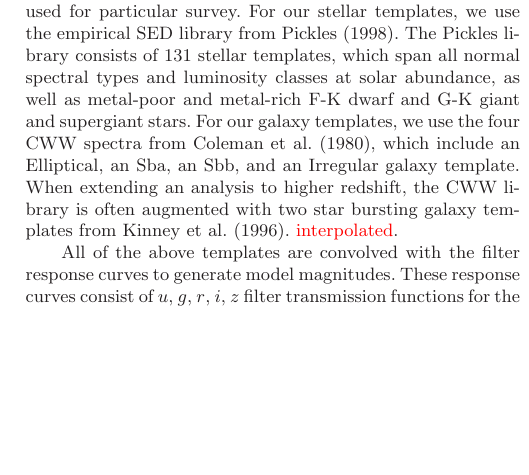
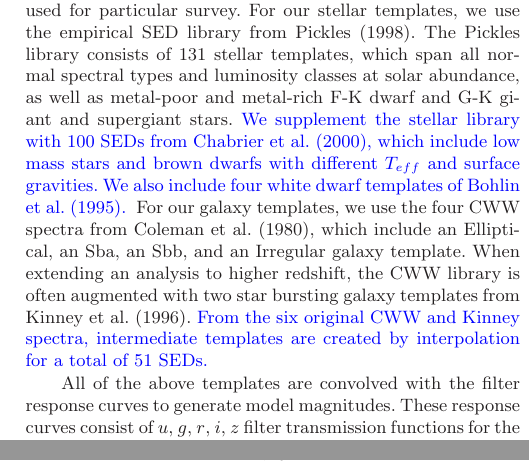
Before and after one commit to edwardjkim/astroclass, a LaTeX paper (paper/main.tex, which reads paper/sg_paper.bib): part of one column of page 4 of 11 before the commit and two parts of the columns of pages 4 and 5 of 11 after it, the two joined at a grey line, cut so that both start at the same text, the shorter picture padded with empty space. Compiled offline with LaTeX, dvips and Ghostscript; a LaTeX package or settings file that is missing is left out.

Commit message:
galaxy spectra are interpolated.

```diff
--- a/paper/main.tex
+++ b/paper/main.tex
@@ -529,6 +529,14 @@ which span all normal spectral types
 and luminosity classes at solar abundance,
 as well as metal-poor and metal-rich F-K dwarf
 and G-K giant and supergiant stars.
+\textcolor{blue}{
+We supplement the stellar library with
+100 SEDs from \cite{chabrier2000evolutionary},
+which include low mass stars and brown dwarfs
+with different $T_{eff}$ and surface gravities.
+We also include four white dwarf templates of
+\cite{bohlin1995white}.
+}
 For our galaxy templates,
 we use the four CWW spectra from \cite{coleman1980colors},
 which include an Elliptical, an Sba, an Sbb,
@@ -536,7 +544,11 @@ and an Irregular galaxy template.
 When extending an analysis to higher redshift,
 the CWW library is often augmented with
 two star bursting galaxy templates from \cite{kinney1996template}.
-\textcolor{red}{interpolated}.
+\textcolor{blue}{
+From the six original CWW and Kinney spectra,
+intermediate templates are created by interpolation
+for a total of 51 SEDs.
+}
 
 All of the above templates are convolved
 with the filter response curves to generate model magnitudes.
--- a/paper/sg_paper.bib
+++ b/paper/sg_paper.bib
@@ -782,0 +800 @@ archivePrefix = "arXiv",
+  title = "{Evolutionary Models for Very Low-Mass Stars and Brown Dwarfs with Dusty Atmospheres}",
@@ -782,0 +804 @@ archivePrefix = "arXiv",
+  year = 2000,
```
Also changed, not shown: paper/main.bbl, paper/main.pdf, paper/sg_paper.bib (27 more changed lines), 1 other file.
